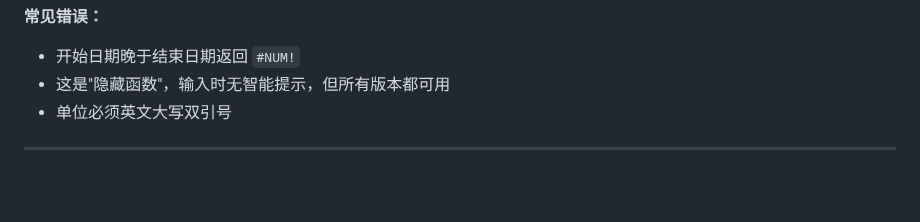
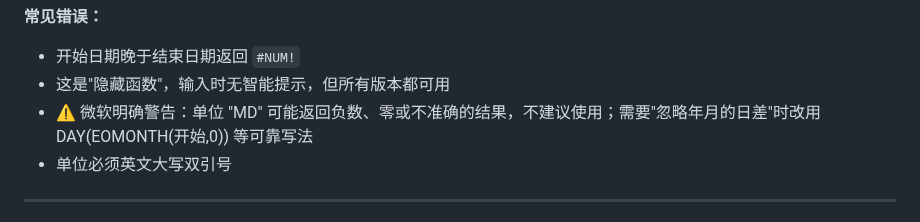
Before and after one commit to curzydj8/excel-tutorial, a Markdown page: docs/functions/03-datetime.md, the part around the change. GitHub-like rendering; blank space fills up the shorter version.

Commit message:
sync docs/functions/03-datetime.md

```diff
--- a/docs/functions/03-datetime.md
+++ b/docs/functions/03-datetime.md
@@ -163,6 +163,7 @@ Excel 中日期本质是序列号（1900-1-1 为 1），时间是小数（中午
 **常见错误：**
 - 开始日期晚于结束日期返回 `#NUM!`
 - 这是"隐藏函数"，输入时无智能提示，但所有版本都可用
+- ⚠️ 微软明确警告：单位 "MD" 可能返回负数、零或不准确的结果，不建议使用；需要"忽略年月的日差"时改用 DAY(EOMONTH(开始,0)) 等可靠写法
 - 单位必须英文大写双引号
 
 ---
```
